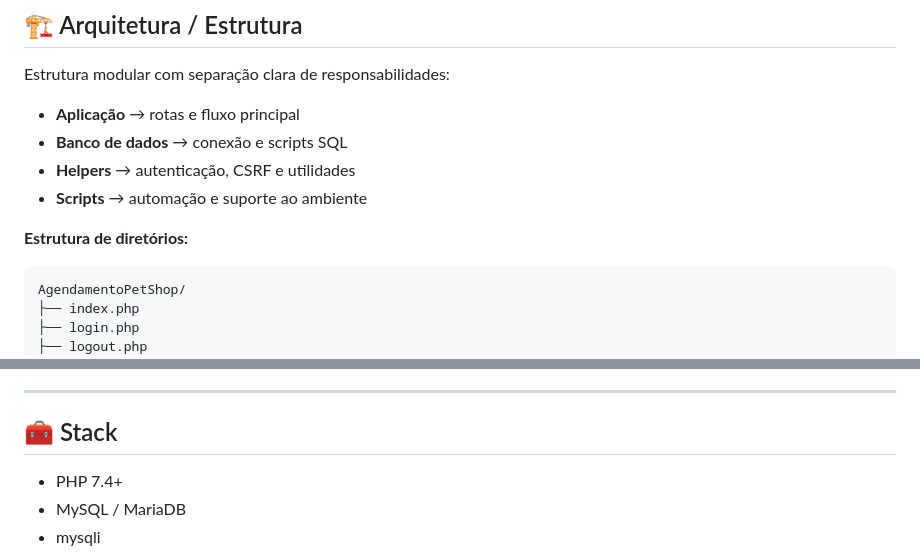
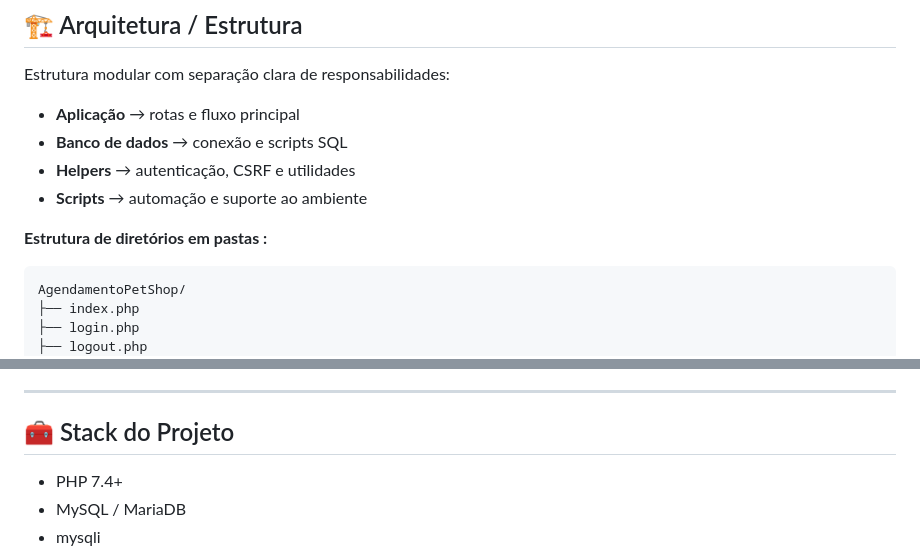
Before and after one commit to NatanLuz/AgendamentoPetShop, a Markdown page: README.md, 2 parts joined by grey strips. GitHub-like rendering.

Commit message:
Refine headings and structure in README.md
Títulos e formatação atualizados no arquivo README.md para maior clareza.

````diff
--- a/README.md
+++ b/README.md
@@ -38,7 +37,7 @@ Estrutura modular com separação clara de responsabilidades:
 * **Helpers** → autenticação, CSRF e utilidades
 * **Scripts** → automação e suporte ao ambiente
 
-**Estrutura de diretórios:**
+**Estrutura de diretórios em pastas :**
 
 ```bash
 AgendamentoPetShop/
@@ -78,7 +77,7 @@ AgendamentoPetShop/
 
 ---
 
-## 🧰 Stack
+## 🧰 Stack do Projeto
 
 * PHP 7.4+
 * MySQL / MariaDB
````
Also changed, not shown: other parts of README.md (+2 -3 lines).
